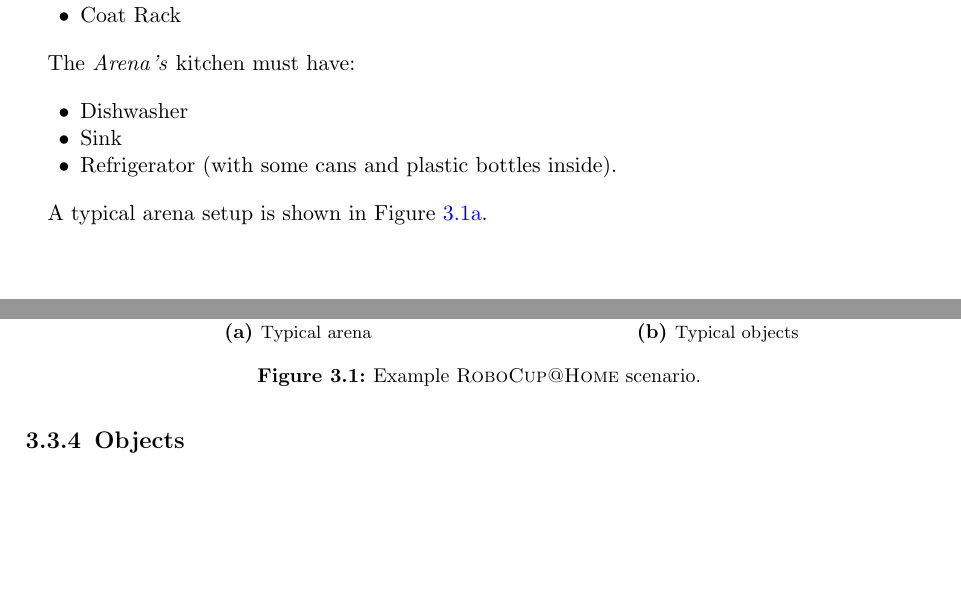
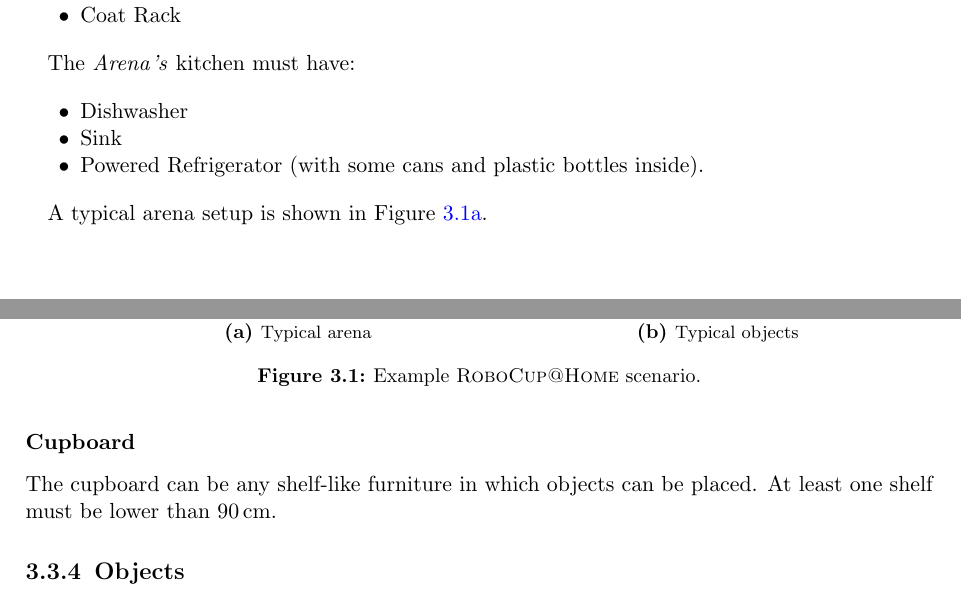
Before and after one commit to RoboCupAtHome/RuleBook, a LaTeX book (Rulebook.tex, which reads general_rules/Scenario.tex): two parts of pages 13 and 14 of 54, joined at a grey line, cut so that both start at the same text, the shorter picture padded with empty space. Compiled offline with pdfLaTeX.

Commit message:
added cupboard description to specifiy at least one shelf lower than 90cm (reachable for hsr)

```diff
--- a/general_rules/Scenario.tex
+++ b/general_rules/Scenario.tex
@@ -58,7 +58,7 @@ The \Arena\textit{'s} kitchen must have:
 \begin{itemize}
 	\item Dishwasher
 	\item Sink
-	\item Refrigerator (with some cans and plastic bottles inside).
+	\item Powered Refrigerator (with some cans and plastic bottles inside).
 \end{itemize}
 
 A typical arena setup is shown in~\reffig{fig:scenario_arena}.
@@ -70,6 +70,9 @@ A typical arena setup is shown in~\reffig{fig:scenario_arena}.
 	\caption{Example \RoboCup\AtHome{} scenario.}
 	\label{fig:arena}
 \end{figure}
+
+\subsubsection{Cupboard}
+The cupboard can be any shelf-like furniture in which objects can be placed. At least one shelf must be lower than \SI{90}{\cm}.
 
 \subsection{Objects}
 \label{sec:rules:scenario:objects}
```
